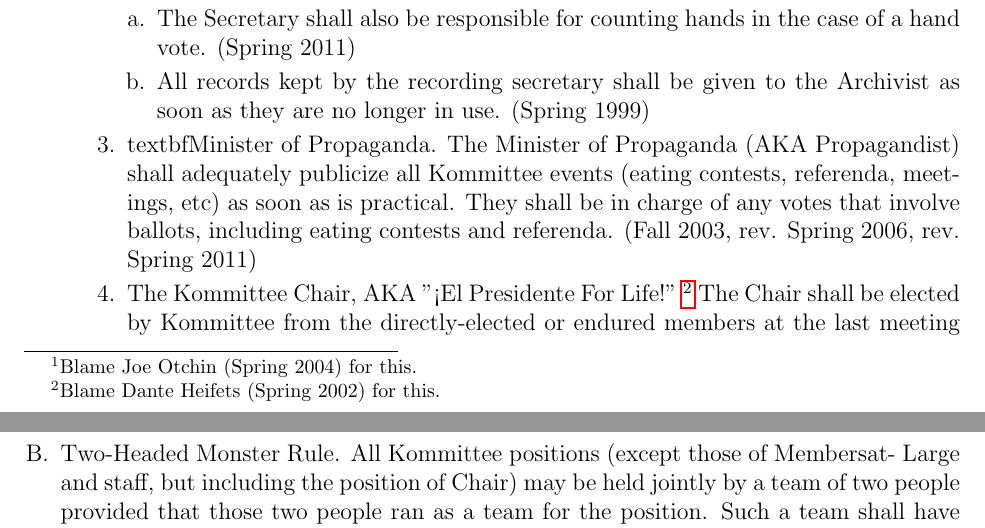
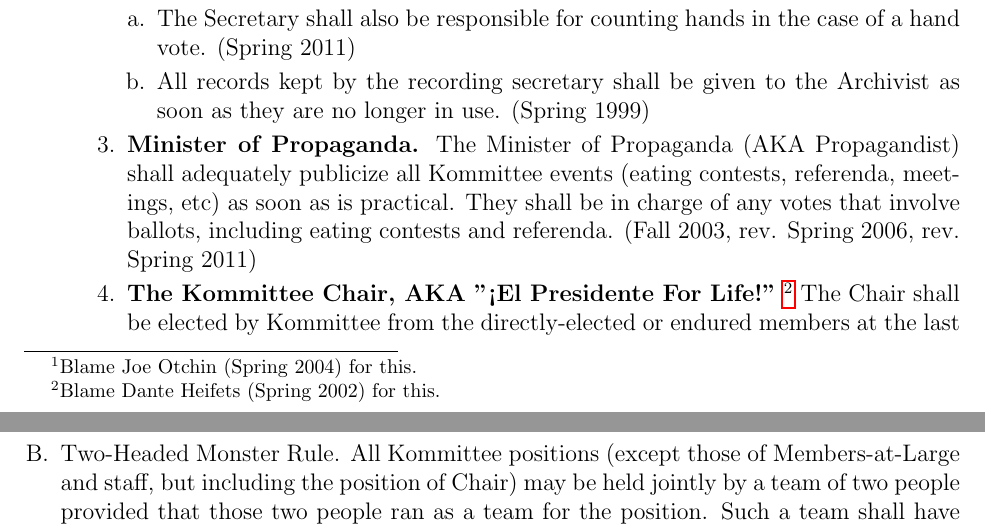
Before and after one commit to Risley-Propagandist/Risley-Charter, a LaTeX document (RisleyCharter.tex): two parts of pages 3 and 8 of 29, joined at a grey line, cut so that both start at the same text. Compiled offline with pdfLaTeX.

Commit message:
grammar fixes before charter review

```diff
--- a/RisleyCharter.tex
+++ b/RisleyCharter.tex
@@ -65,8 +65,8 @@ The purpose of Risley Residential College is to promote the creative and perform
 \item The Secretary shall also be responsible for counting hands in the case of a hand vote. (Spring 2011)
 \item All records kept by the recording secretary shall be given to the Archivist as soon as they are no longer in use. (Spring 1999)
 \end{enumerate}
-\item textbf{Minister of Propaganda.} The Minister of Propaganda (AKA Propagandist) shall adequately publicize all Kommittee events (eating contests, referenda, meetings, etc) as soon as is practical. They shall be in charge of any votes that involve ballots, including eating contests and referenda. (Fall 2003, rev. Spring 2006, rev. Spring 2011)
-\item The Kommittee Chair, AKA "¡El Presidente For Life!" \footnote{Blame Dante Heifets (Spring 2002) for this.} The Chair shall be elected by Kommittee from the directly-elected or endured members at the last meeting of each semester. All nominees shall be required to state their intent to run at the second to last Kommittee of the semester. The newly elected chair shall not take office until the first Kommittee of the next semester, however, they shall be responsible for any Kommittee matters dealt with over summer or winter break. The Chair shall be responsible for the smooth running of all Kommittee meetings. The Chair shall restate all motions before they are put to a vote. (rev. Spring 2001)
+\item \textbf{Minister of Propaganda.} The Minister of Propaganda (AKA Propagandist) shall adequately publicize all Kommittee events (eating contests, referenda, meetings, etc) as soon as is practical. They shall be in charge of any votes that involve ballots, including eating contests and referenda. (Fall 2003, rev. Spring 2006, rev. Spring 2011)
+\item \textbf{The Kommittee Chair, AKA "¡El Presidente For Life!"} \footnote{Blame Dante Heifets (Spring 2002) for this.} The Chair shall be elected by Kommittee from the directly-elected or endured members at the last meeting of each semester. All nominees shall be required to state their intent to run at the second to last Kommittee of the semester. The newly elected chair shall not take office until the first Kommittee of the next semester, however, they shall be responsible for any Kommittee matters dealt with over summer or winter break. The Chair shall be responsible for the smooth running of all Kommittee meetings. The Chair shall restate all motions before they are put to a vote. (rev. Spring 2001)
 \end{enumerate}
 \item The appointed Kommittee members shall be:
 \begin{enumerate}[1.]
@@ -134,7 +134,7 @@ Kommittee may fiscally compensate the Grand Vizier at its option, with pay deter
 \section{Elections and Transitions}
 \begin{enumerate}[A.]
 \item Elections for Risley Kommittee positions shall be held once each semester. All elected members from the previous semester ("Lame Ducks") continue until the next election. Further regulations governing Kommittee elections will be found in the By-Laws.
-\item Two-Headed Monster Rule. All Kommittee positions (except those of Membersat- Large and staff, but including the position of Chair) may be held jointly by a team of two people provided that those two people ran as a team for the position. Such a team shall have two votes at Kommittee, and each member shall be counted separately in establishing a quorum. (rev. Spring 1989, moved Fall 2002)
+\item Two-Headed Monster Rule. All Kommittee positions (except those of Members-at-Large and staff, but including the position of Chair) may be held jointly by a team of two people provided that those two people ran as a team for the position. Such a team shall have two votes at Kommittee, and each member shall be counted separately in establishing a quorum. (rev. Spring 1989, moved Fall 2002)
 \item Dates and procedures for the elections of all elected members shall be found in the By-Laws. If no alternate wishes to hold the office, then any Member-By- Endurance may be appointed by a 2/3 vote, provided that person wishes to hold the position. (rev., moved Fall 2002)
 \item The New Blood Rule. The fall semester membership of Kommittee (excluding Members-By-Endurance) shall contain at least two New-to-Risley ("new bloods"). If no two new bloods receive enough votes to be elected in their own right, the Member-at-Large seats shall all be filled as follows:
 \begin{enumerate}[1.]
```
Also changed, not shown: RisleyCharter.pdf, RisleyCharter.tex (2 more changed lines).
